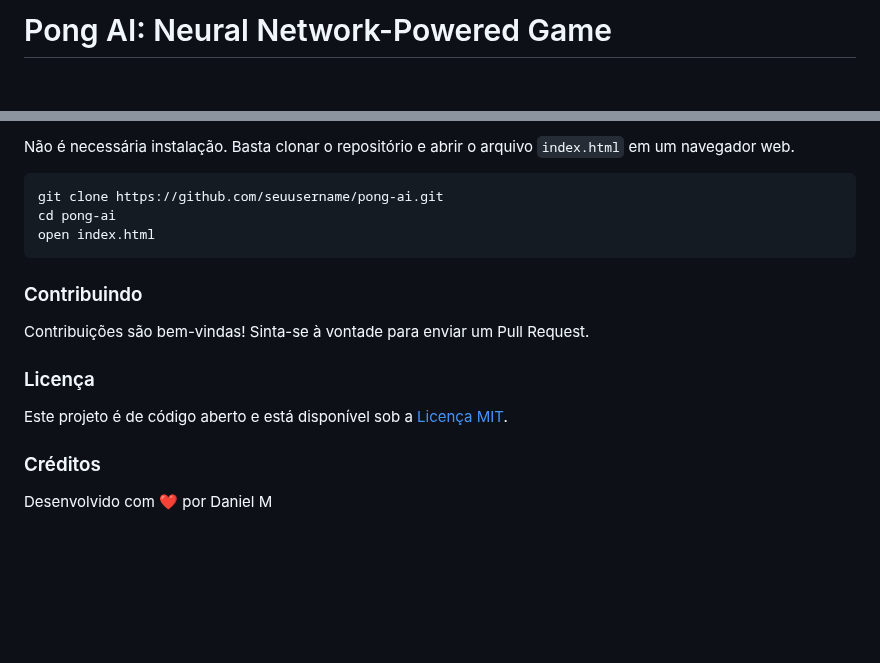
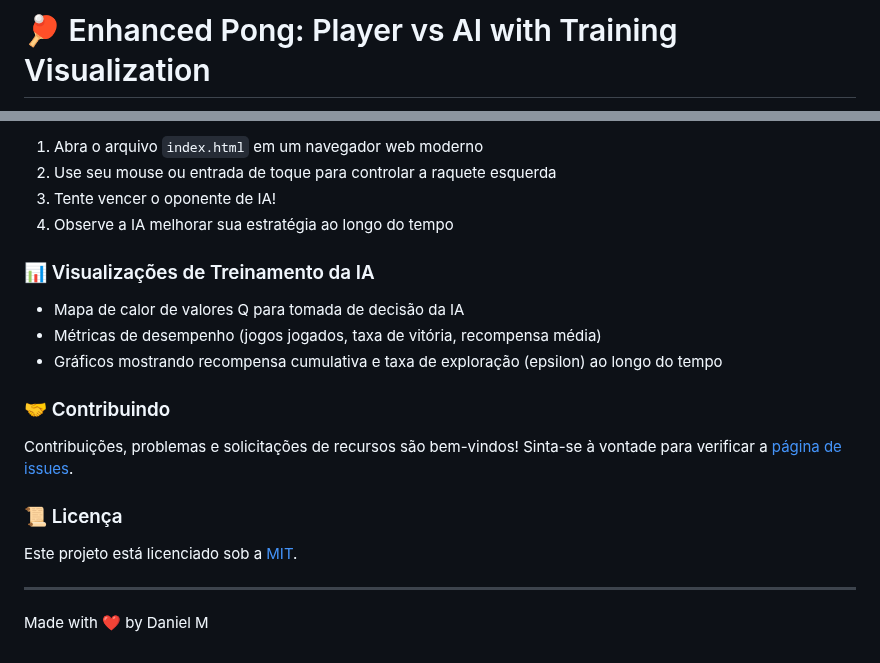
Before and after one commit to monteirodv/PongAI, a Markdown page: README.md, 2 parts joined by grey strips. GitHub-like rendering; blank space fills up the shorter version.

````diff
--- a/README.md
+++ b/README.md
@@ -1,2 +1,2 @@
-# Pong AI: Neural Network-Powered Game
+# 🏓 Enhanced Pong: Player vs AI with Training Visualization
 
@@ -86,20 +77,23 @@ Pong AI é uma implementação web interativa do clássico jogo Pong, apresentan
 
-Não é necessária instalação. Basta clonar o repositório e abrir o arquivo `index.html` em um navegador web.
+1. Abra o arquivo `index.html` em um navegador web moderno
+2. Use seu mouse ou entrada de toque para controlar a raquete esquerda
+3. Tente vencer o oponente de IA!
+4. Observe a IA melhorar sua estratégia ao longo do tempo
 
-```bash
-git clone https://github.com/seuusername/pong-ai.git
-cd pong-ai
-open index.html
-```
+### 📊 Visualizações de Treinamento da IA
 
-### Contribuindo
+- Mapa de calor de valores Q para tomada de decisão da IA
+- Métricas de desempenho (jogos jogados, taxa de vitória, recompensa média)
+- Gráficos mostrando recompensa cumulativa e taxa de exploração (epsilon) ao longo do tempo
 
-Contribuições são bem-vindas! Sinta-se à vontade para enviar um Pull Request.
+### 🤝 Contribuindo
 
-### Licença
+Contribuições, problemas e solicitações de recursos são bem-vindos! Sinta-se à vontade para verificar a [página de issues](https://github.com/yourusername/enhanced-pong/issues).
 
-Este projeto é de código aberto e está disponível sob a [Licença MIT](LICENSE).
+### 📜 Licença
 
-### Créditos
+Este projeto está licenciado sob a [MIT](https://opensource.org/licenses/MIT).
 
-Desenvolvido com ❤️ por Daniel M
+---
+
+Made with ❤️ by Daniel M
````
Also changed, not shown: other parts of README.md (+46 -55 lines).
